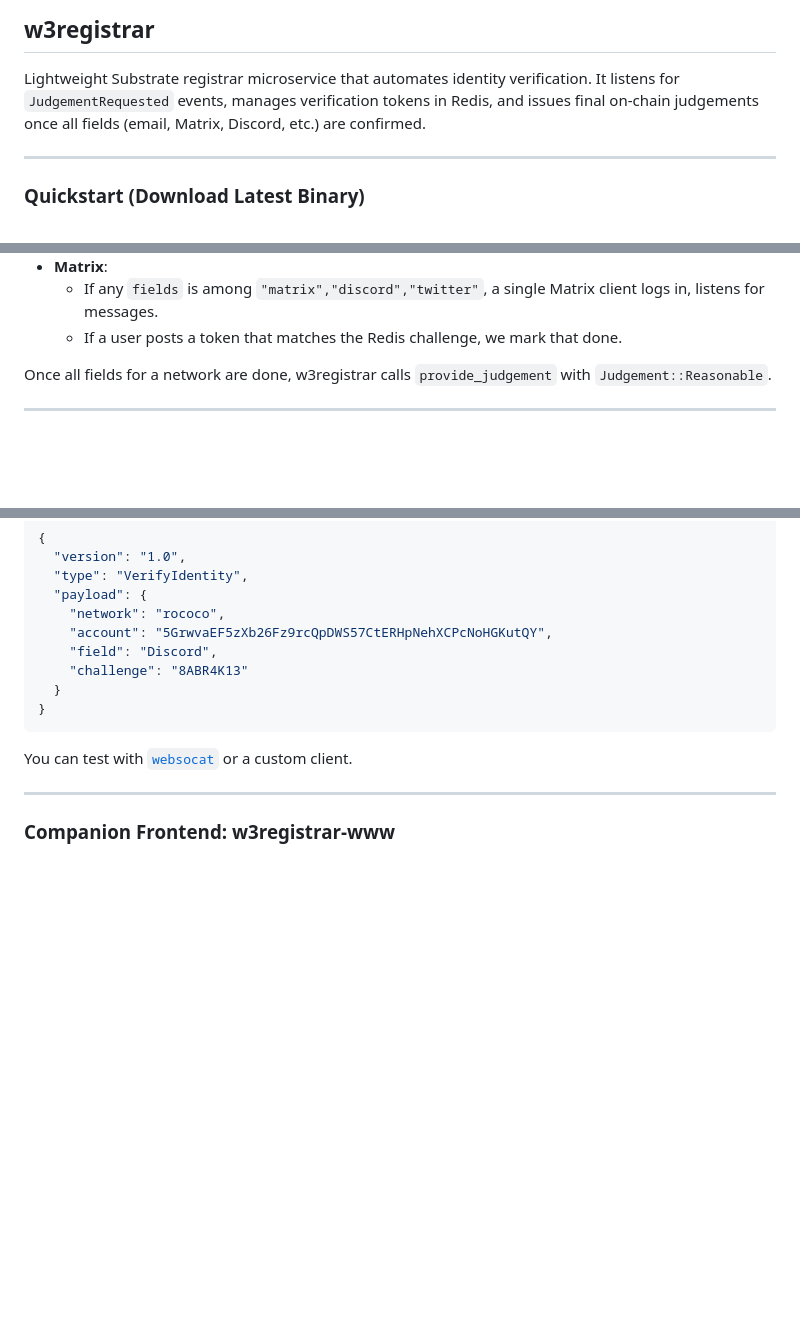
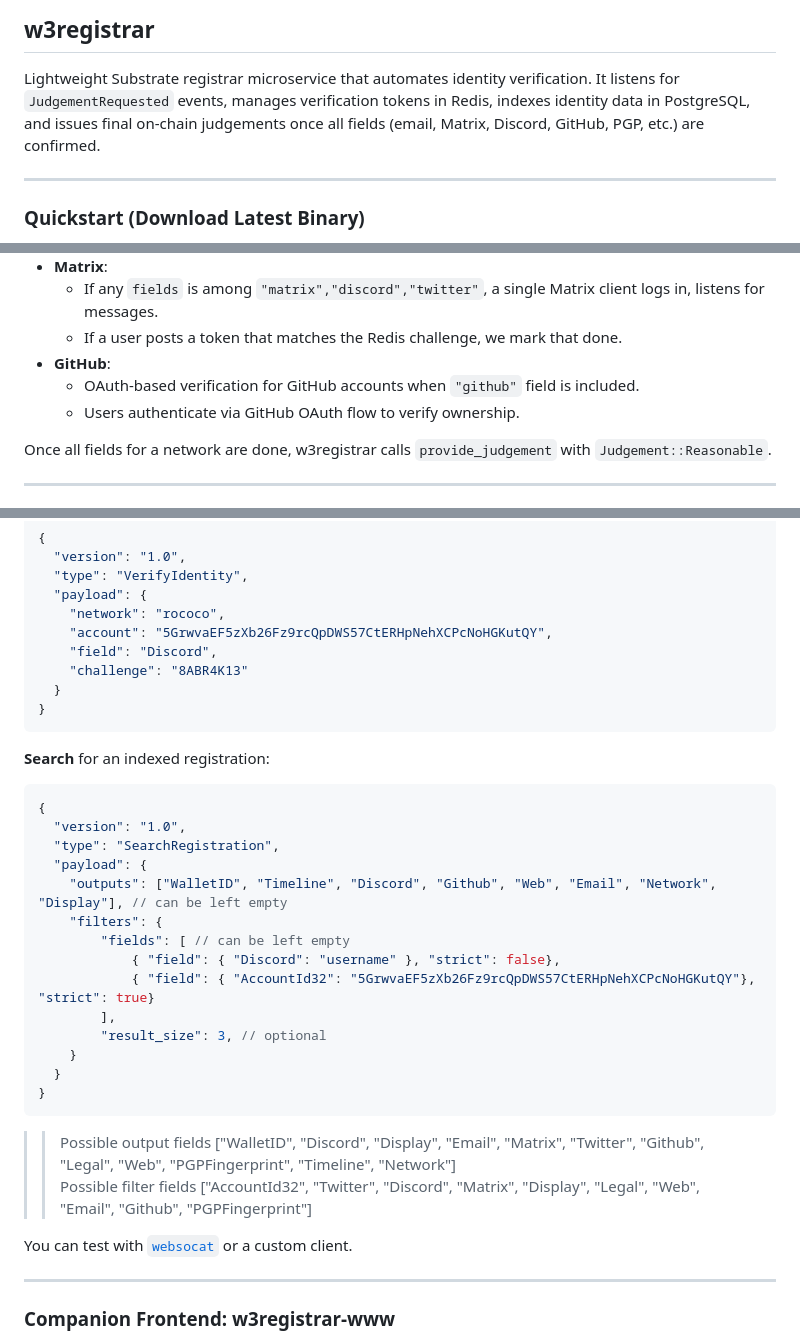
Before and after one commit to rotkonetworks/w3registrar, a Markdown page: README.md, 3 parts joined by grey strips. Drawn GitHub-style; blank space fills up the shorter version.

````diff
--- a/README.md
+++ b/README.md
@@ -4,8 +4,8 @@
 
 Lightweight Substrate registrar microservice that automates identity verification.
 It listens for `JudgementRequested` events, manages verification tokens in Redis,
-and issues final on-chain judgements once all fields (email, Matrix, Discord, etc.)
-are confirmed.
+indexes identity data in PostgreSQL, and issues final on-chain judgements once all fields
+(email, Matrix, Discord, GitHub, PGP, etc.) are confirmed.
 
 ---
 
@@ -116,6 +142,9 @@ port = 143
 - **Matrix**:
   - If any `fields` is among `"matrix","discord","twitter"`, a single Matrix client logs in, listens for messages.
   - If a user posts a token that matches the Redis challenge, we mark that done.
+- **GitHub**:
+  - OAuth-based verification for GitHub accounts when `"github"` field is included.
+  - Users authenticate via GitHub OAuth flow to verify ownership.
 
 Once all fields for a network are done, w3registrar calls `provide_judgement` with `Judgement::Reasonable`.
 
@@ -149,6 +178,26 @@ Once all fields for a network are done, w3registrar calls `provide_judgement` wi
 }
 ```
 
+**Search** for an indexed registration:
+```jsonc
+{
+  "version": "1.0",
+  "type": "SearchRegistration",
+  "payload": {
+    "outputs": ["WalletID", "Timeline", "Discord", "Github", "Web", "Email", "Network", "Display"], // can be left empty
+    "filters": {
+        "fields": [ // can be left empty
+            { "field": { "Discord": "username" }, "strict": false},
+            { "field": { "AccountId32": "5GrwvaEF5zXb26Fz9rcQpDWS57CtERHpNehXCPcNoHGKutQY"}, "strict": true}
+        ],
+        "result_size": 3, // optional
+    }
+  }
+}
+```
+>> Possible output fields ["WalletID", "Discord", "Display", "Email", "Matrix", "Twitter", "Github", "Legal", "Web", "PGPFingerprint", "Timeline", "Network"]
+>> Possible filter fields ["AccountId32", "Twitter", "Discord", "Matrix", "Display", "Legal", "Web", "Email", "Github", "PGPFingerprint"]
+
 You can test with [`websocat`](https://github.com/vi/websocat) or a custom client.
 
 ---
````
Also changed, not shown: other parts of README.md (+32 -6 lines).
